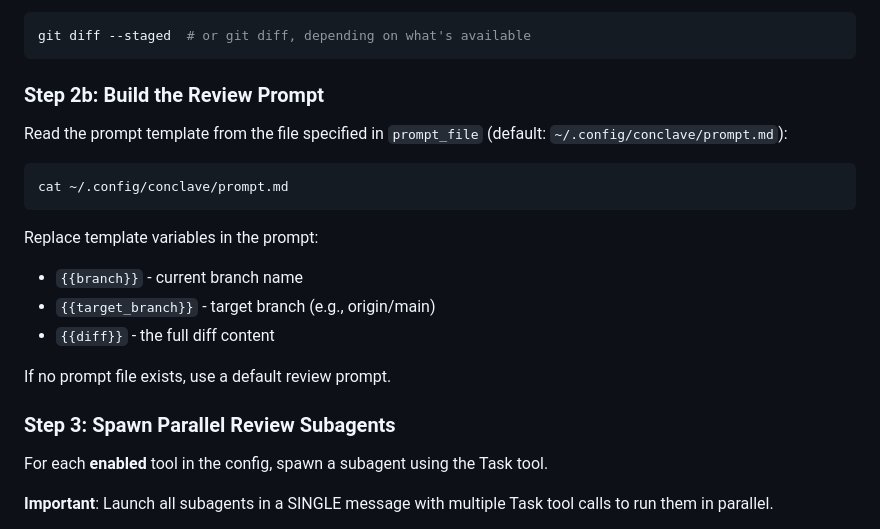
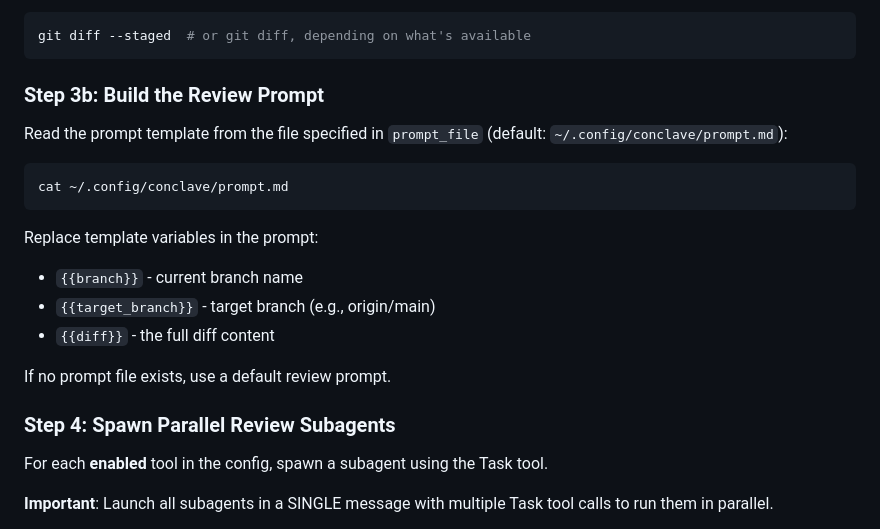
Before and after one commit to caiopizzol/conclave, a Markdown page: commands/review.md, the part around one of its changes. GitHub-like rendering.

````diff
--- a/commands/review.md
+++ b/commands/review.md
@@ -46,7 +60,7 @@ Get the actual diff content:
 git diff --staged  # or git diff, depending on what's available
 ```
 
-### Step 2b: Build the Review Prompt
+### Step 3b: Build the Review Prompt
 
 Read the prompt template from the file specified in `prompt_file` (default: `~/.config/conclave/prompt.md`):
 
@@ -61,7 +75,7 @@ Replace template variables in the prompt:
 
 If no prompt file exists, use a default review prompt.
 
-### Step 3: Spawn Parallel Review Subagents
+### Step 4: Spawn Parallel Review Subagents
 
 For each **enabled** tool in the config, spawn a subagent using the Task tool.
 
````
Also changed, not shown: other parts of commands/review.md (+20 -6 lines).
